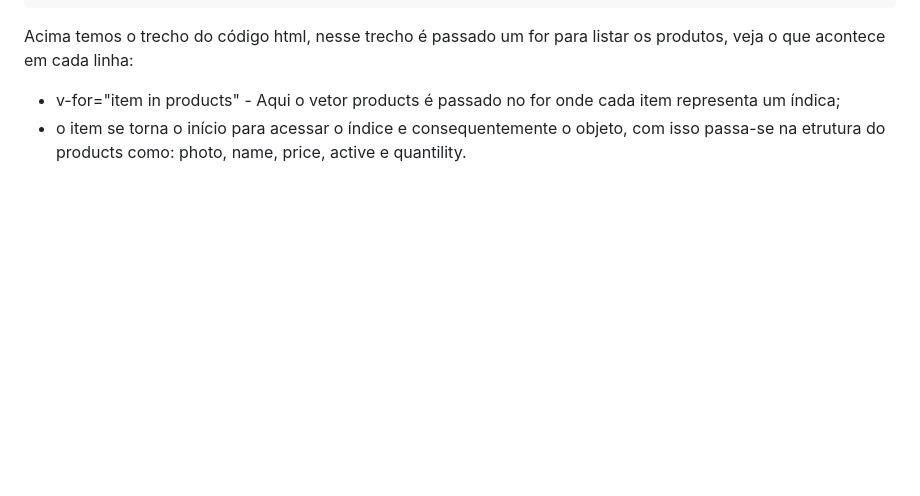
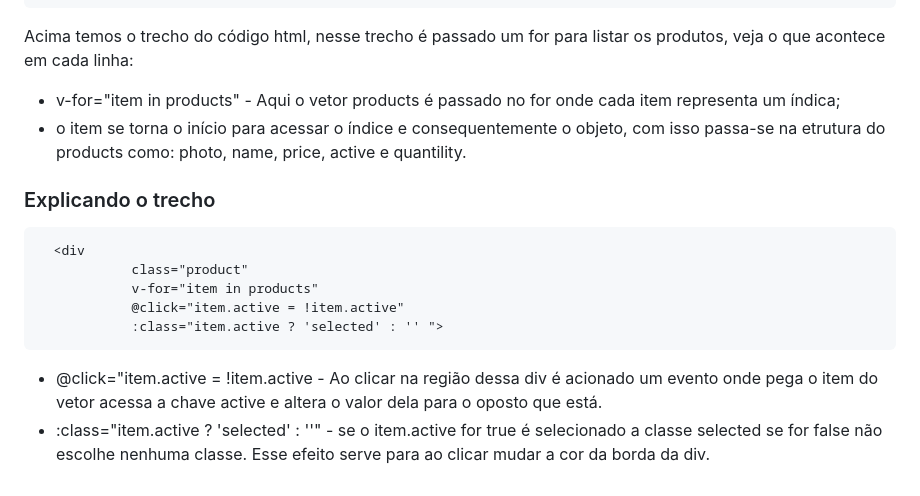
Before and after one commit to diego4500/trabalho, a Markdown page: vue_js.md, the part around the change. Rendered like a GitHub page; blank space fills up the shorter version.

````diff
--- a/vue_js.md
+++ b/vue_js.md
@@ -74,3 +74,16 @@ Acima temos o trecho do código html, nesse trecho é passado um for para listar
 * v-for="item in products" - Aqui o vetor products é passado no for onde cada item representa um índica;
 * o item se torna o início para acessar o índice e consequentemente o objeto, com isso passa-se na etrutura do products como:
   photo, name, price, active e quantility.
+
+### Explicando o trecho
+```html
+  <div
+            class="product"
+            v-for="item in products"
+            @click="item.active = !item.active"
+            :class="item.active ? 'selected' : '' ">
+```
+* @click="item.active = !item.active - Ao clicar na região dessa div é acionado um evento onde pega o item do vetor acessa a chave active e altera
+  o valor dela para o oposto que está.
+* :class="item.active ? 'selected' : ''" - se o item.active for true é selecionado a classe selected se for false não escolhe nenhuma classe.
+Esse efeito serve para ao clicar mudar a cor da borda da div.
````
